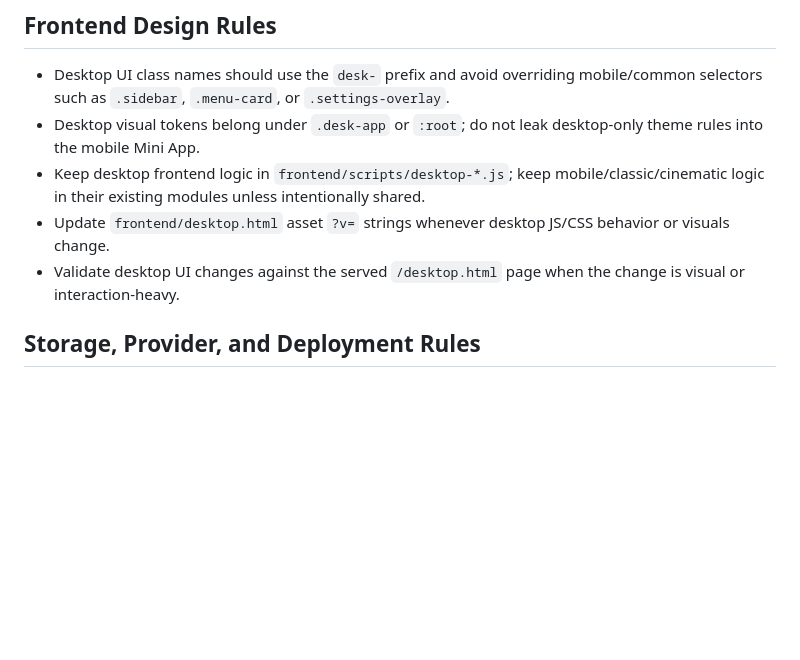
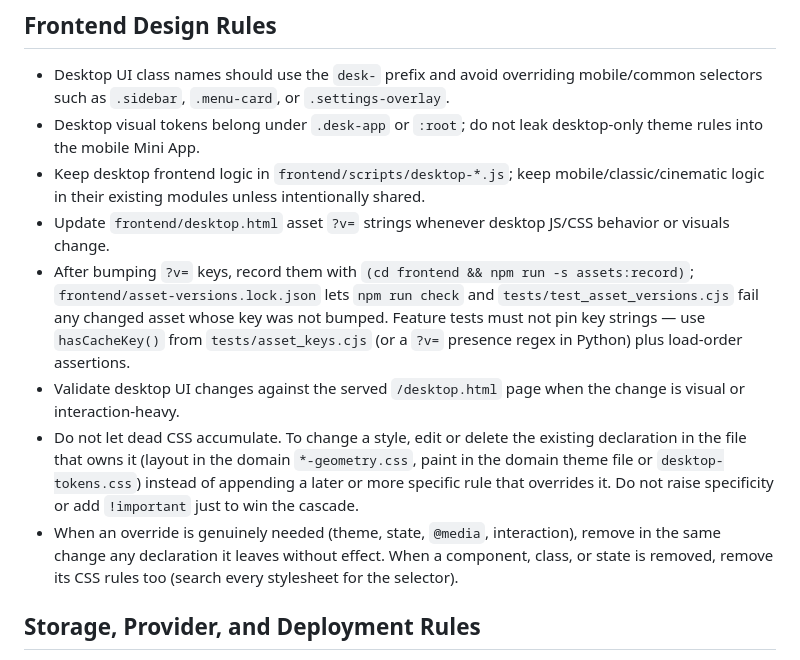
Before and after one commit to DreamLoveBetty/CanvasHub, a Markdown page: AGENTS.md, the part around one of its changes. Rendered like a GitHub page; blank space fills up the shorter version.

```diff
--- a/AGENTS.md
+++ b/AGENTS.md
@@ -40,7 +50,10 @@ Before changing code here:
 - Desktop visual tokens belong under `.desk-app` or `:root`; do not leak desktop-only theme rules into the mobile Mini App.
 - Keep desktop frontend logic in `frontend/scripts/desktop-*.js`; keep mobile/classic/cinematic logic in their existing modules unless intentionally shared.
 - Update `frontend/desktop.html` asset `?v=` strings whenever desktop JS/CSS behavior or visuals change.
+- After bumping `?v=` keys, record them with `(cd frontend && npm run -s assets:record)`; `frontend/asset-versions.lock.json` lets `npm run check` and `tests/test_asset_versions.cjs` fail any changed asset whose key was not bumped. Feature tests must not pin key strings — use `hasCacheKey()` from `tests/asset_keys.cjs` (or a `?v=` presence regex in Python) plus load-order assertions.
 - Validate desktop UI changes against the served `/desktop.html` page when the change is visual or interaction-heavy.
+- Do not let dead CSS accumulate. To change a style, edit or delete the existing declaration in the file that owns it (layout in the domain `*-geometry.css`, paint in the domain theme file or `desktop-tokens.css`) instead of appending a later or more specific rule that overrides it. Do not raise specificity or add `!important` just to win the cascade.
+- When an override is genuinely needed (theme, state, `@media`, interaction), remove in the same change any declaration it leaves without effect. When a component, class, or state is removed, remove its CSS rules too (search every stylesheet for the selector).
 
 ## Storage, Provider, and Deployment Rules
 
```
Also changed, not shown: other parts of AGENTS.md (+23 -5 lines).
